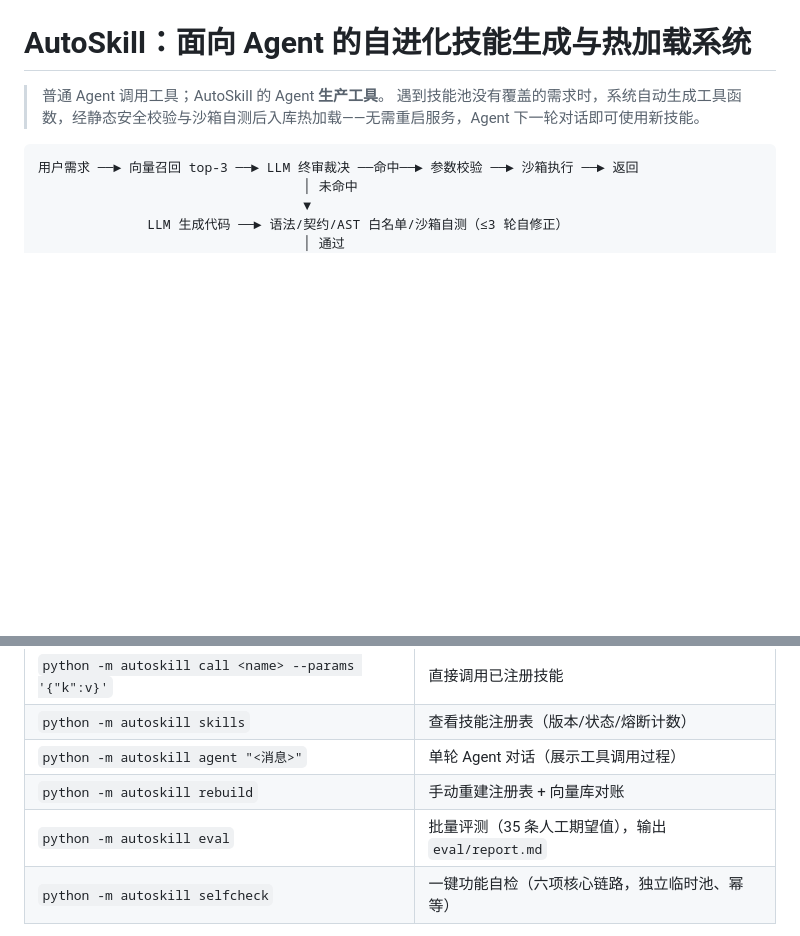
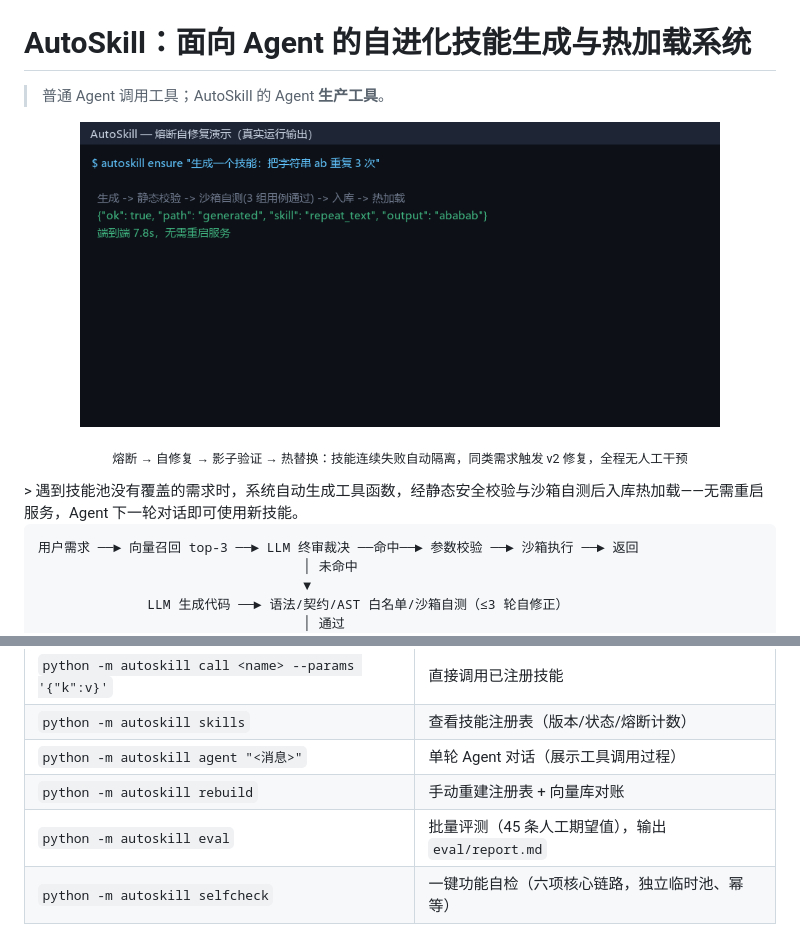
Before and after one commit to sv8vkwmfr7-create/AutoSkill, a Markdown page: README.md, 2 parts joined by grey strips. GitHub-like rendering; pictures changed too: docs/assets/demo.gif (added); blank space fills up the shorter version.

````diff
--- a/README.md
+++ b/README.md
@@ -1,6 +1,10 @@
 # AutoSkill：面向 Agent 的自进化技能生成与热加载系统
 
 > 普通 Agent 调用工具；AutoSkill 的 Agent **生产工具**。
+
+<p align="center"><img src="docs/assets/demo.gif" alt="熔断自修复演示" width="640"></p>
+
+<p align="center"><sub>熔断 → 自修复 → 影子验证 → 热替换：技能连续失败自动隔离，同类需求触发 v2 修复，全程无人工干预</sub></p>
 > 遇到技能池没有覆盖的需求时，系统自动生成工具函数，经静态安全校验与沙箱自测后入库热加载——无需重启服务，Agent 下一轮对话即可使用新技能。
 
 ```
@@ -53,7 +57,7 @@ python -m autoskill skills
 | `python -m autoskill skills` | 查看技能注册表（版本/状态/熔断计数） |
 | `python -m autoskill agent "<消息>"` | 单轮 Agent 对话（展示工具调用过程） |
 | `python -m autoskill rebuild` | 手动重建注册表 + 向量库对账 |
-| `python -m autoskill eval` | 批量评测（35 条人工期望值），输出 `eval/report.md` |
+| `python -m autoskill eval` | 批量评测（45 条人工期望值），输出 `eval/report.md` |
 | `python -m autoskill selfcheck` | 一键功能自检（六项核心链路，独立临时池、幂等） |
 
 HTTP API：`POST /ensure`、`POST /skills/{name}/call`、`GET /skills`、`GET /skills/{name}`、`GET /events`、`POST /agent/chat`、`GET /health`。
````
Also changed, not shown: docs/PRODUCTION-READINESS.md (+2 -2 lines), 7 other files.
